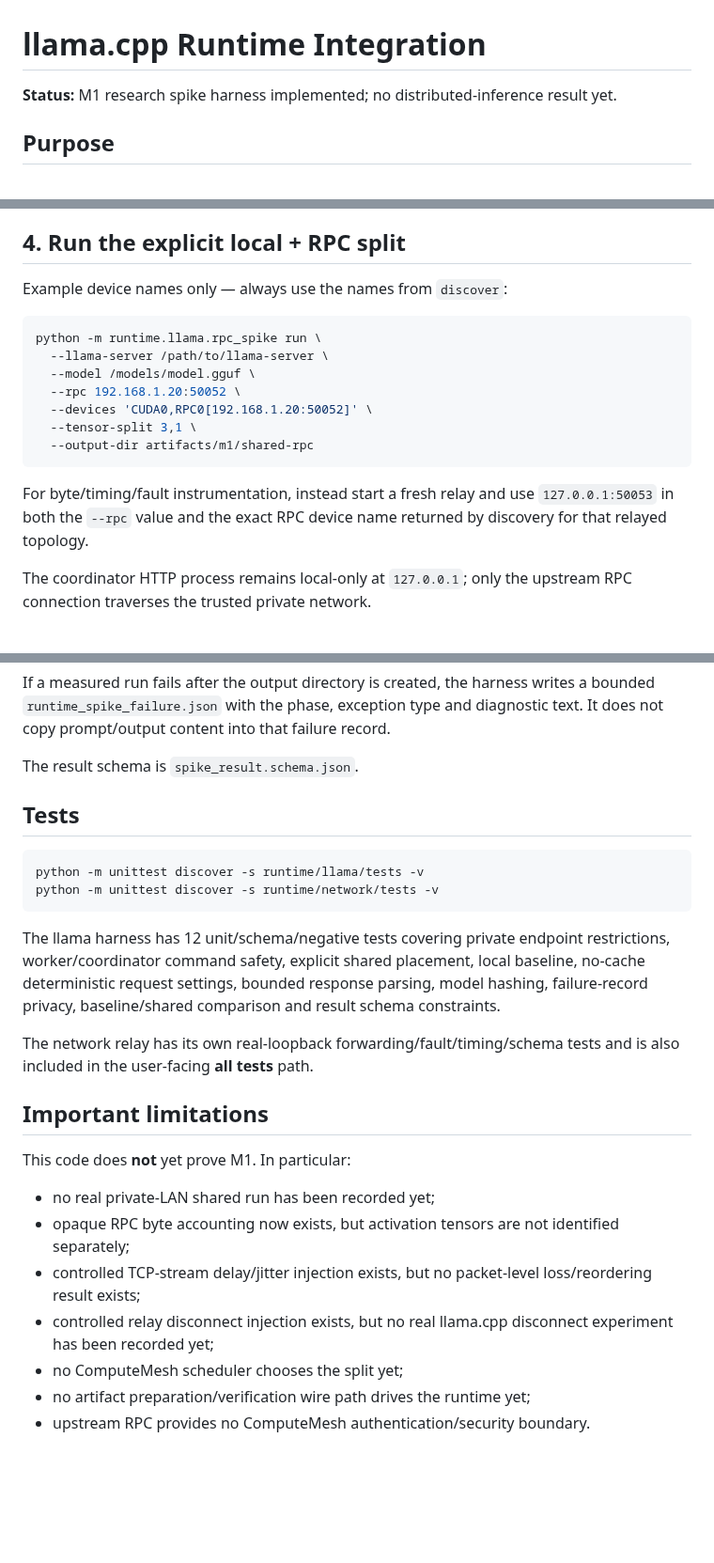
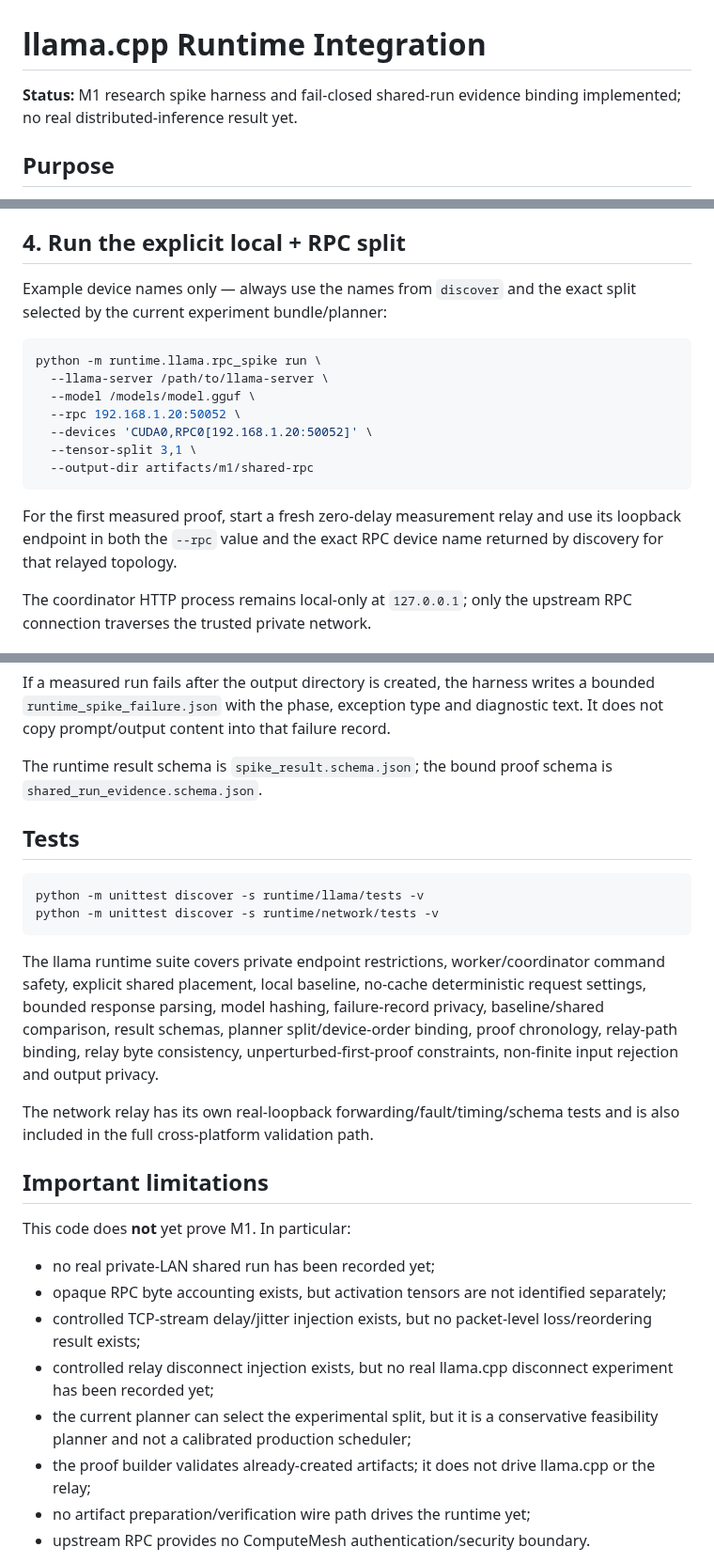
Before and after one commit to inetconnector/ComputeMesh, a Markdown page: runtime/llama/README.md, 3 parts joined by grey strips. Shown at 94% size. Rendered like a GitHub page; blank space fills up the shorter version.

````diff
--- a/runtime/llama/README.md
+++ b/runtime/llama/README.md
@@ -1,6 +1,6 @@
 # llama.cpp Runtime Integration
 
-**Status:** M1 research spike harness implemented; no distributed-inference result yet.
+**Status:** M1 research spike harness and fail-closed shared-run evidence binding implemented; no real distributed-inference result yet.
 
 ## Purpose
 
@@ -91,7 +91,7 @@ The default probe is deterministic/greedy, disables prompt caching, and requests
 
 ## 4. Run the explicit local + RPC split
 
-Example device names only — always use the names from `discover`:
+Example device names only — always use the names from `discover` and the exact split selected by the current experiment bundle/planner:
 
 ```bash
 python -m runtime.llama.rpc_spike run \
@@ -103,7 +103,7 @@ python -m runtime.llama.rpc_spike run \
   --output-dir artifacts/m1/shared-rpc
 ```
 
-For byte/timing/fault instrumentation, instead start a fresh relay and use `127.0.0.1:50053` in both the `--rpc` value and the exact RPC device name returned by discovery for that relayed topology.
+For the first measured proof, start a fresh zero-delay measurement relay and use its loopback endpoint in both the `--rpc` value and the exact RPC device name returned by discovery for that relayed topology.
 
 The coordinator HTTP process remains local-only at `127.0.0.1`; only the upstream RPC connection traverses the trusted private network.
 
@@ -152,7 +186,7 @@ It does **not** persist raw prompts or raw outputs.
 
 If a measured run fails after the output directory is created, the harness writes a bounded `runtime_spike_failure.json` with the phase, exception type and diagnostic text. It does not copy prompt/output content into that failure record.
 
-The result schema is `spike_result.schema.json`.
+The runtime result schema is `spike_result.schema.json`; the bound proof schema is `shared_run_evidence.schema.json`.
 
 ## Tests
 
@@ -161,19 +195,20 @@ python -m unittest discover -s runtime/llama/tests -v
 python -m unittest discover -s runtime/network/tests -v
 ```
 
-The llama harness has 12 unit/schema/negative tests covering private endpoint restrictions, worker/coordinator command safety, explicit shared placement, local baseline, no-cache deterministic request settings, bounded response parsing, model hashing, failure-record privacy, baseline/shared comparison and result schema constraints.
+The llama runtime suite covers private endpoint restrictions, worker/coordinator command safety, explicit shared placement, local baseline, no-cache deterministic request settings, bounded response parsing, model hashing, failure-record privacy, baseline/shared comparison, result schemas, planner split/device-order binding, proof chronology, relay-path binding, relay byte consistency, unperturbed-first-proof constraints, non-finite input rejection and output privacy.
 
-The network relay has its own real-loopback forwarding/fault/timing/schema tests and is also included in the user-facing **all tests** path.
+The network relay has its own real-loopback forwarding/fault/timing/schema tests and is also included in the full cross-platform validation path.
 
 ## Important limitations
 
 This code does **not** yet prove M1. In particular:
 
 - no real private-LAN shared run has been recorded yet;
-- opaque RPC byte accounting now exists, but activation tensors are not identified separately;
+- opaque RPC byte accounting exists, but activation tensors are not identified separately;
 - controlled TCP-stream delay/jitter injection exists, but no packet-level loss/reordering result exists;
 - controlled relay disconnect injection exists, but no real llama.cpp disconnect experiment has been recorded yet;
-- no ComputeMesh scheduler chooses the split yet;
+- the current planner can select the experimental split, but it is a conservative feasibility planner and not a calibrated production scheduler;
+- the proof builder validates already-created artifacts; it does not drive llama.cpp or the relay;
 - no artifact preparation/verification wire path drives the runtime yet;
 - upstream RPC provides no ComputeMesh authentication/security boundary.
 
````
Also changed, not shown: other parts of runtime/llama/README.md (+34 -0 lines).
